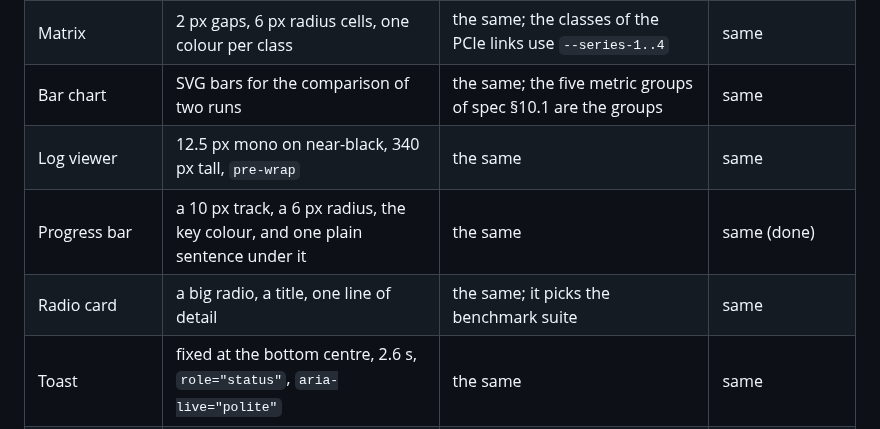
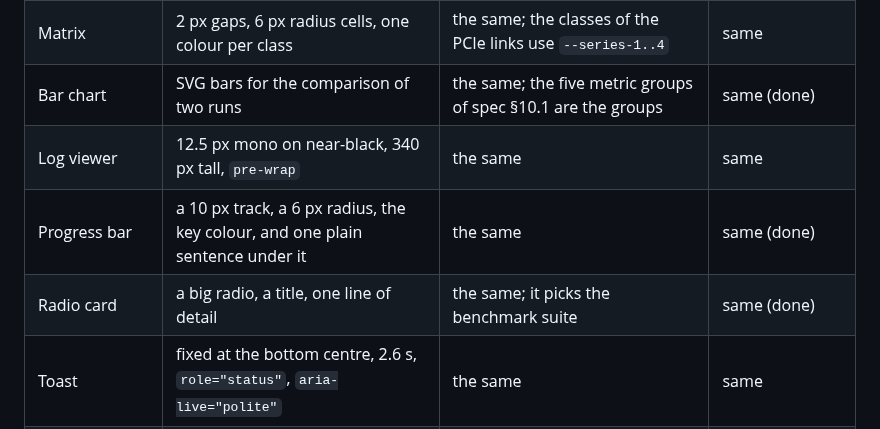
Before and after one commit to opengfx1030/bernie, a Markdown page: docs/design-dashboard.md, the part around the change. Rendered like a GitHub page.

Commit message:
docs: mark the benchmark rows of the parity table as done
The bar chart of the comparison and the radio card of the suites are the
two components of the Benchmark tab that the table names. Both are built
and they are in the tab.

```diff
--- a/docs/design-dashboard.md
+++ b/docs/design-dashboard.md
@@ -244,10 +244,10 @@ redesigning anything.
 | Donut ring | an 84 px SVG ring with the number in the middle and a caption under it | the same | same |
 | Area chart | an inline SVG, grid lines, axis labels, a five-minute window | the same, with a window the reader picks (5 min, 15 min, 1 h) | adapted (bernie feature) |
 | Matrix | 2 px gaps, 6 px radius cells, one colour per class | the same; the classes of the PCIe links use `--series-1..4` | same |
-| Bar chart | SVG bars for the comparison of two runs | the same; the five metric groups of spec §10.1 are the groups | same |
+| Bar chart | SVG bars for the comparison of two runs | the same; the five metric groups of spec §10.1 are the groups | same (done) |
 | Log viewer | 12.5 px mono on near-black, 340 px tall, `pre-wrap` | the same | same |
 | Progress bar | a 10 px track, a 6 px radius, the key colour, and one plain sentence under it | the same | same (done) |
-| Radio card | a big radio, a title, one line of detail | the same; it picks the benchmark suite | same |
+| Radio card | a big radio, a title, one line of detail | the same; it picks the benchmark suite | same (done) |
 | Toast | fixed at the bottom centre, 2.6 s, `role="status"`, `aria-live="polite"` | the same | same |
 | Tooltip | a small mark that opens a fixed panel with `role="tooltip"` | the same, and it opens on focus as well | adapted (accessibility) |
 | Banner | the third surface with a 3 px bar on the left, dismissible | the same; it carries the stale and the offline notice | same |
```
